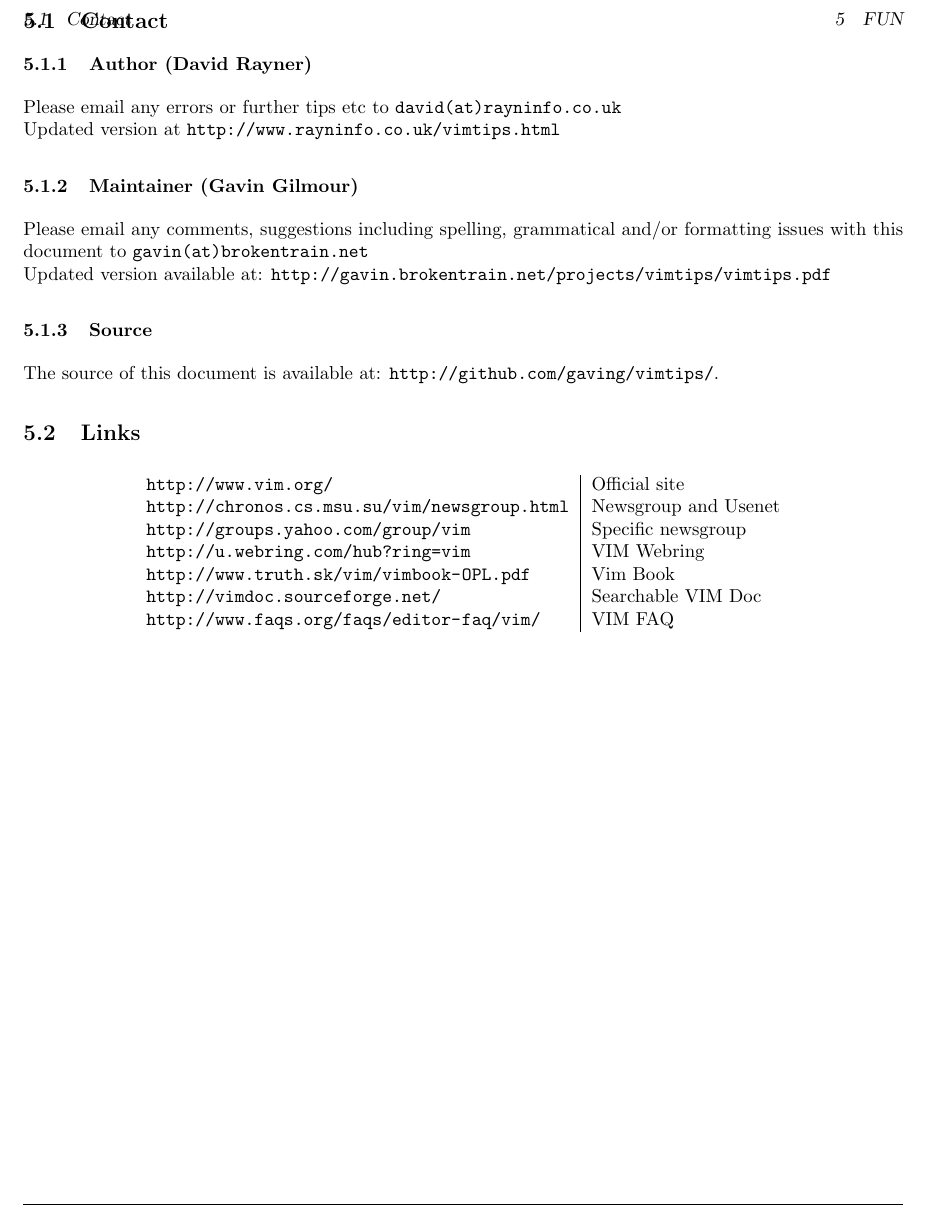
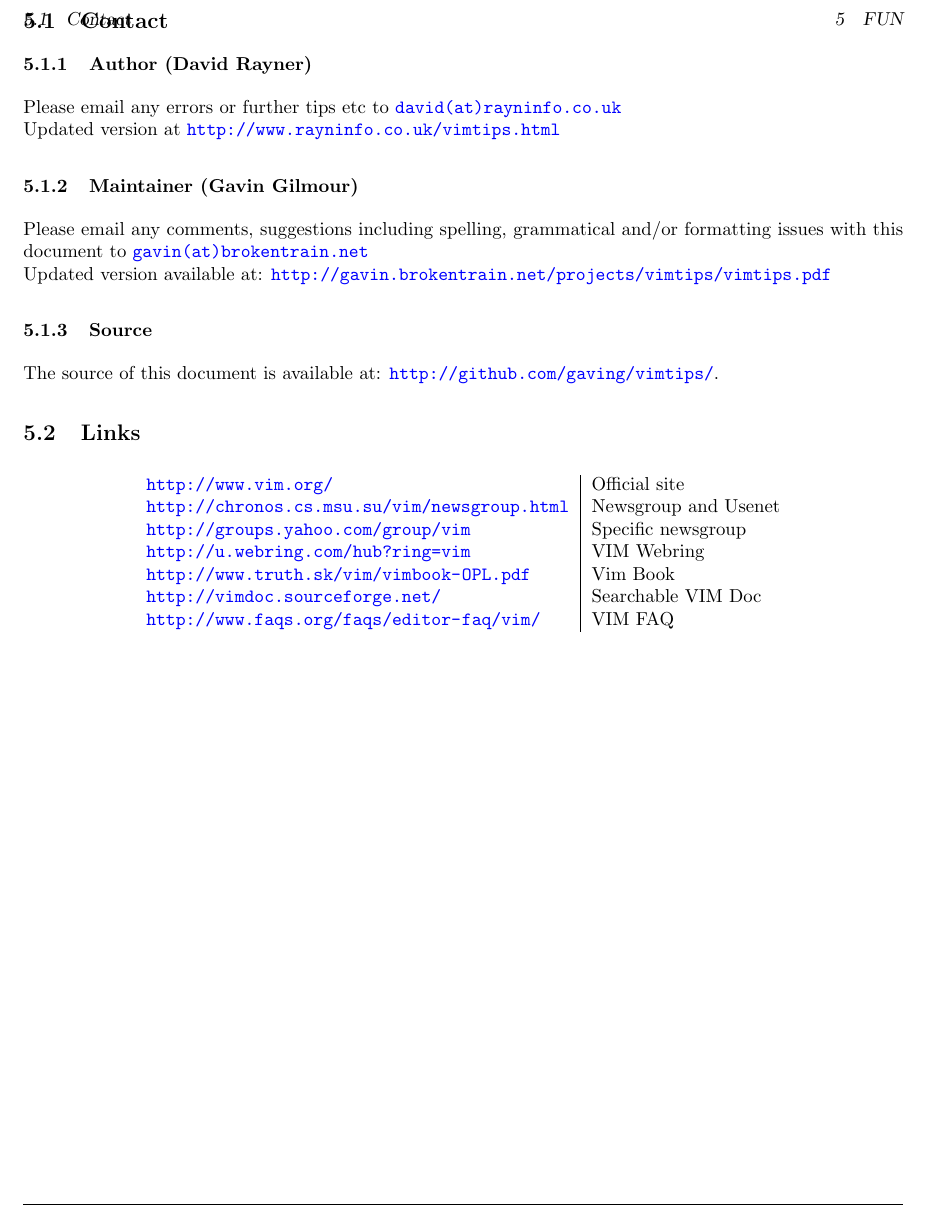
Before and after one commit to gaving/vimtips, a LaTeX document (vimtips.tex): part of page 21 of 21, cut so that both start at the same text. Compiled offline with pdfLaTeX.

Commit message:
use hyperref package for generating nice pdf links, index and title

```diff
--- a/vimtips.tex
+++ b/vimtips.tex
@@ -1,5 +1,19 @@
 \documentclass[10pt]{article}
 \usepackage{fullpage, setspace, multirow, longtable, graphicx, url, fancyhdr}
+\usepackage[unicode]{hyperref}
+\hypersetup{
+  pdftoolbar=false,
+  pdfmenubar=false,
+  unicode=false,
+  pdflang={en},
+  pdftitle={Vim tips},
+  pdfauthor={David Rayner, Gavin Gilmour},
+  colorlinks=true,
+  citecolor=black,
+  filecolor=black,
+  linkcolor=black,
+  urlcolor=blue
+}
 \setlength{\parskip}{1ex}
 \setlength{\parindent}{0ex}
 \overfullrule=5pt
```
Also changed, not shown: vimtips.pdf.
